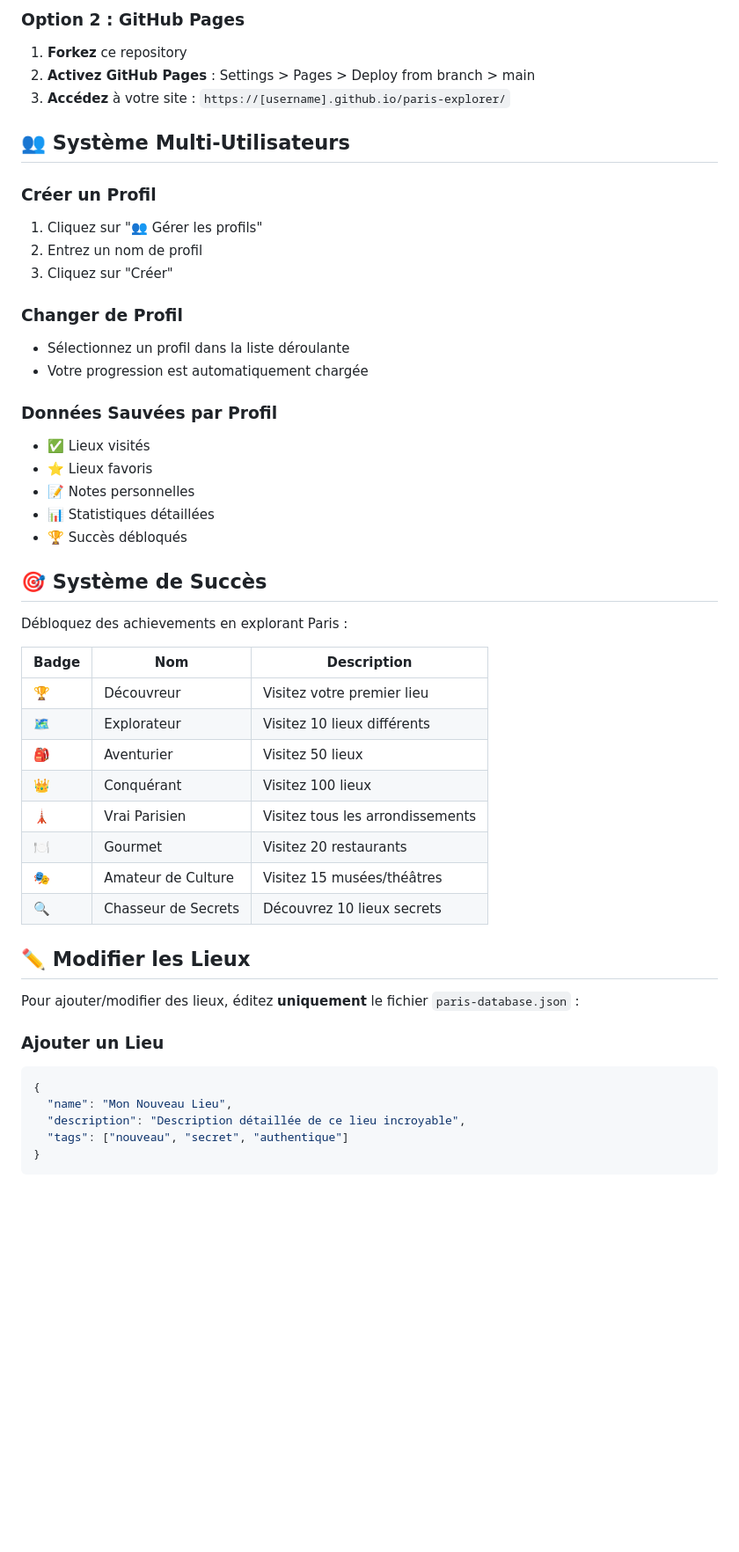
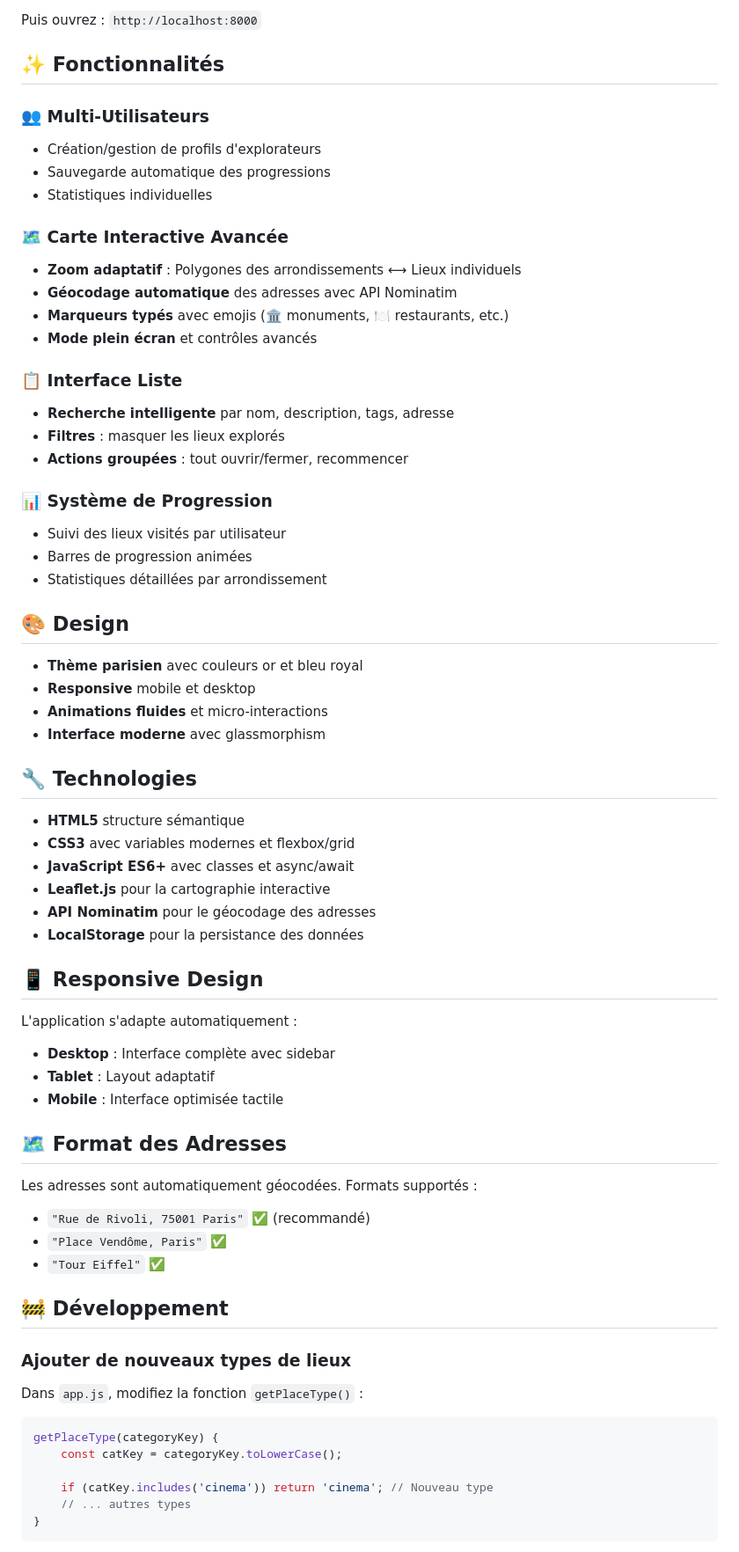
Before and after one commit to Nicolas456123/paris-explorer, a Markdown page: README.md, the part around one of its changes. Shown at 88% size. Drawn GitHub-style; blank space fills up the shorter version.

````diff
--- a/README.md
+++ b/README.md
@@ -84,53 +61,71 @@ http://localhost:8000
 ```
 
-### Option 2 : GitHub Pages
-1. **Forkez** ce repository
-2. **Activez GitHub Pages** : Settings > Pages > Deploy from branch > main
-3. **Accédez** à votre site : `https://[username].github.io/paris-explorer/`
+Puis ouvrez : `http://localhost:8000`
 
-## 👥 Système Multi-Utilisateurs
+## ✨ Fonctionnalités
 
-### Créer un Profil
-1. Cliquez sur "👥 Gérer les profils"
-2. Entrez un nom de profil
-3. Cliquez sur "Créer"
+### 👥 Multi-Utilisateurs
+- Création/gestion de profils d'explorateurs
+- Sauvegarde automatique des progressions
+- Statistiques individuelles
 
-### Changer de Profil
-- Sélectionnez un profil dans la liste déroulante
-- Votre progression est automatiquement chargée
+### 🗺️ Carte Interactive Avancée
+- **Zoom adaptatif** : Polygones des arrondissements ⟷ Lieux individuels
+- **Géocodage automatique** des adresses avec API Nominatim
+- **Marqueurs typés** avec emojis (🏛️ monuments, 🍽️ restaurants, etc.)
+- **Mode plein écran** et contrôles avancés
 
-### Données Sauvées par Profil
-- ✅ Lieux visités
-- ⭐ Lieux favoris
-- 📝 Notes personnelles
-- 📊 Statistiques détaillées
-- 🏆 Succès débloqués
+### 📋 Interface Liste
+- **Recherche intelligente** par nom, description, tags, adresse
+- **Filtres** : masquer les lieux explorés
+- **Actions groupées** : tout ouvrir/fermer, recommencer
 
-## 🎯 Système de Succès
+### 📊 Système de Progression
+- Suivi des lieux visités par utilisateur
+- Barres de progression animées
+- Statistiques détaillées par arrondissement
 
-Débloquez des achievements en explorant Paris :
+## 🎨 Design
 
-| Badge | Nom | Description |
-|-------|-----|-------------|
-| 🏆 | Découvreur | Visitez votre premier lieu |
-| 🗺️ | Explorateur | Visitez 10 lieux différents |
-| 🎒 | Aventurier | Visitez 50 lieux |
-| 👑 | Conquérant | Visitez 100 lieux |
-| 🗼 | Vrai Parisien | Visitez tous les arrondissements |
-| 🍽️ | Gourmet | Visitez 20 restaurants |
-| 🎭 | Amateur de Culture | Visitez 15 musées/théâtres |
-| 🔍 | Chasseur de Secrets | Découvrez 10 lieux secrets |
+- **Thème parisien** avec couleurs or et bleu royal
+- **Responsive** mobile et desktop
+- **Animations fluides** et micro-interactions
+- **Interface moderne** avec glassmorphism
 
-## ✏️ Modifier les Lieux
+## 🔧 Technologies
 
-Pour ajouter/modifier des lieux, éditez **uniquement** le fichier `paris-database.json` :
+- **HTML5** structure sémantique
+- **CSS3** avec variables modernes et flexbox/grid
+- **JavaScript ES6+** avec classes et async/await
+- **Leaflet.js** pour la cartographie interactive
+- **API Nominatim** pour le géocodage des adresses
+- **LocalStorage** pour la persistance des données
 
-### Ajouter un Lieu
-```json
-{
-  "name": "Mon Nouveau Lieu",
-  "description": "Description détaillée de ce lieu incroyable",
-  "tags": ["nouveau", "secret", "authentique"]
+## 📱 Responsive Design
+
+L'application s'adapte automatiquement :
+- **Desktop** : Interface complète avec sidebar
+- **Tablet** : Layout adaptatif
+- **Mobile** : Interface optimisée tactile
+
+## 🗺️ Format des Adresses
+
+Les adresses sont automatiquement géocodées. Formats supportés :
+- `"Rue de Rivoli, 75001 Paris"` ✅ (recommandé)
+- `"Place Vendôme, Paris"` ✅
+- `"Tour Eiffel"` ✅
+
+## 🚧 Développement
+
+### Ajouter de nouveaux types de lieux
+Dans `app.js`, modifiez la fonction `getPlaceType()` :
+
+```javascript
+getPlaceType(categoryKey) {
+    const catKey = categoryKey.toLowerCase();
+
+    if (catKey.includes('cinema')) return 'cinema'; // Nouveau type
+    // ... autres types
 }
 ```
 
````
Also changed, not shown: other parts of README.md (+74 -199 lines).
